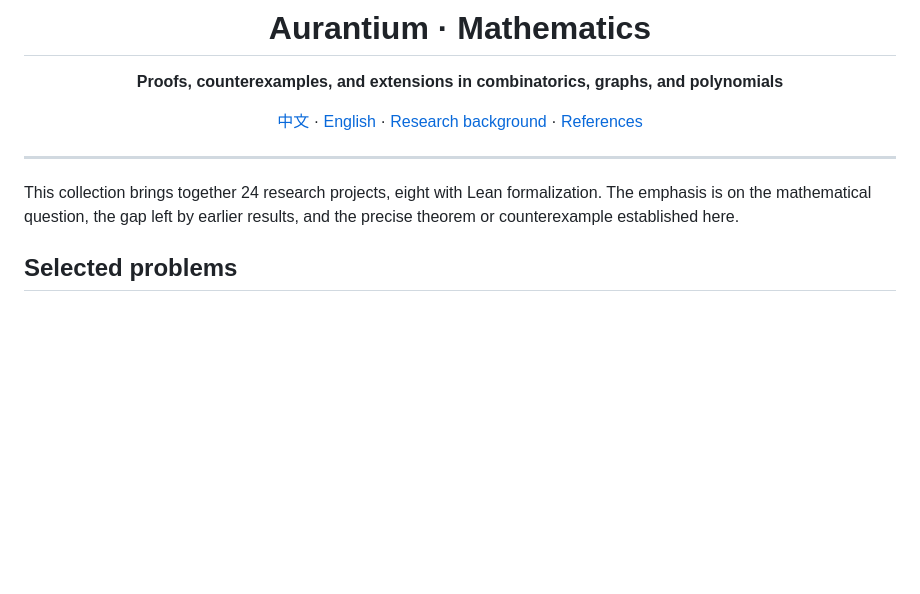
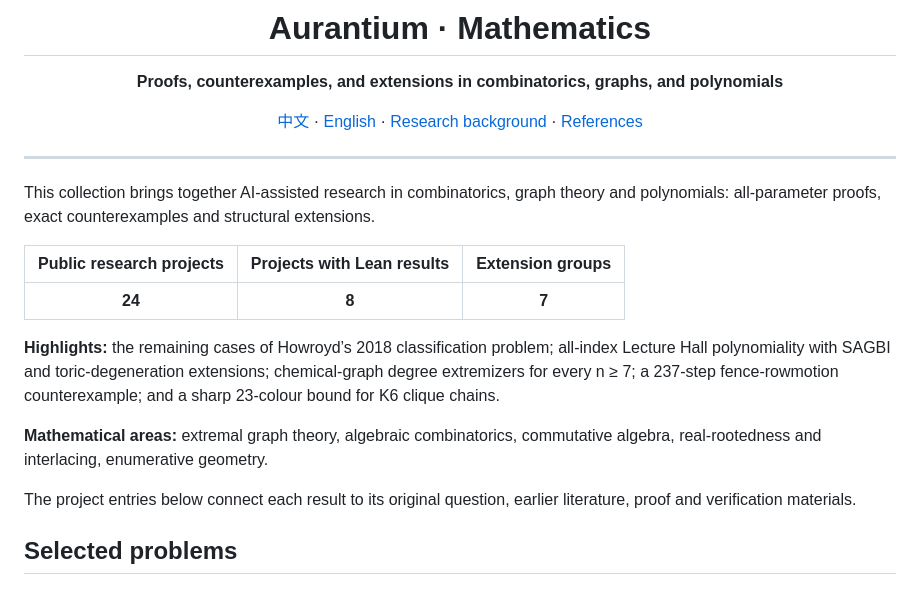
Before and after one commit to Aurantium-47/aurantium-mathematics, a Markdown page: README.en.md, the part around the change. Drawn GitHub-style; blank space fills up the shorter version.

Commit message:
Summarize verified research results at the top of the collection

```diff
--- a/README.en.md
+++ b/README.en.md
@@ -10,7 +10,17 @@
 
 ---
 
-This collection brings together 24 research projects, eight with Lean formalization. The emphasis is on the mathematical question, the gap left by earlier results, and the precise theorem or counterexample established here.
+This collection brings together AI-assisted research in combinatorics, graph theory and polynomials: all-parameter proofs, exact counterexamples and structural extensions.
+
+| Public research projects | Projects with Lean results | Extension groups |
+| :---: | :---: | :---: |
+| **24** | **8** | **7** |
+
+**Highlights:** the remaining cases of Howroyd’s 2018 classification problem; all-index Lecture Hall polynomiality with SAGBI and toric-degeneration extensions; chemical-graph degree extremizers for every n ≥ 7; a 237-step fence-rowmotion counterexample; and a sharp 23-colour bound for K6 clique chains.
+
+**Mathematical areas:** extremal graph theory, algebraic combinatorics, commutative algebra, real-rootedness and interlacing, enumerative geometry.
+
+The project entries below connect each result to its original question, earlier literature, proof and verification materials.
 
 ## Selected problems
 
```
Also changed, not shown: README.md (+17 -2 lines).
